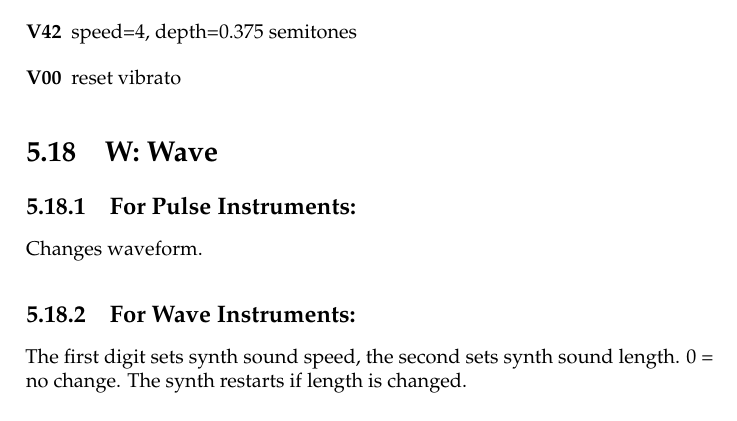
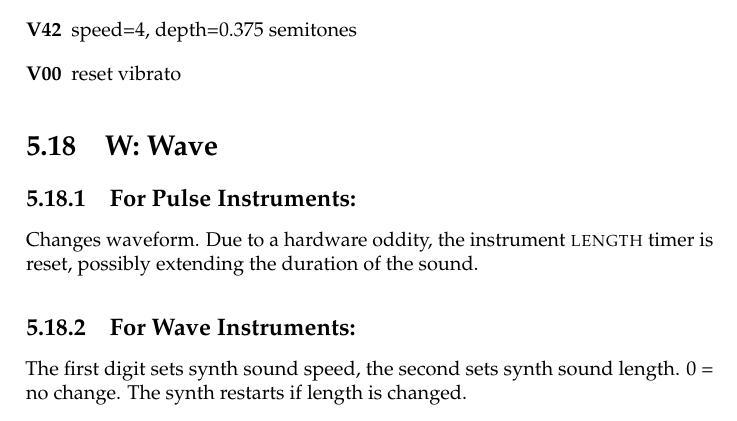
Before and after one commit to jkotlinski/lsdj-doc, a LaTeX thesis (lsdj-manual.tex, which reads commands.tex): part of page 61 of 83, cut so that both start at the same text. Compiled offline with pdfLaTeX.

Commit message:
Mention that pulse W resets LENGTH timer.

```diff
--- a/commands.tex
+++ b/commands.tex
@@ -296,7 +296,7 @@ The first digit sets speed, second sets depth.
 \section{W: Wave}
 
 \subsection{For Pulse Instruments:}
-Changes waveform.
+Changes waveform. Due to a hardware oddity, the instrument \textsc{length} timer is reset, possibly extending the duration of the sound.
 
 \subsection{For Wave Instruments:}
 The first digit sets synth sound speed, the second sets synth sound length. 0 = no change. The synth restarts if length is changed.
```
